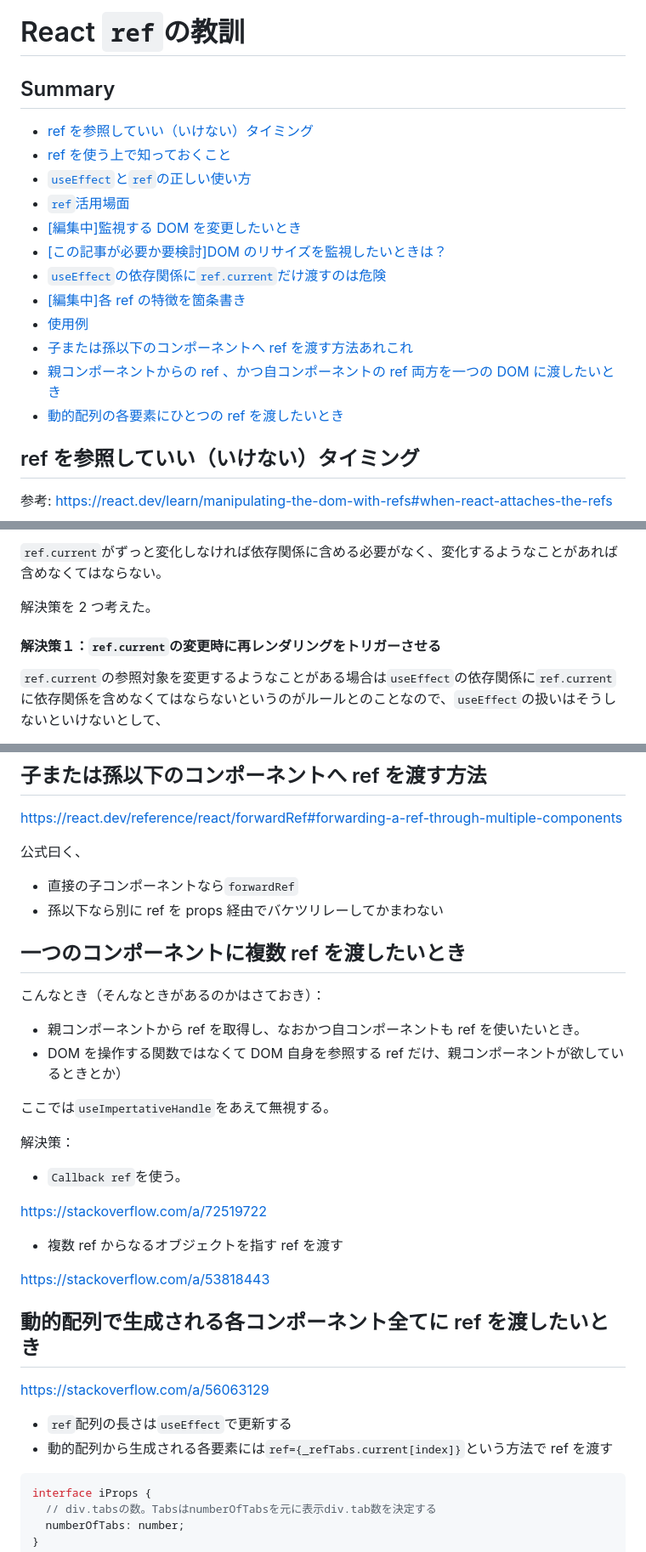
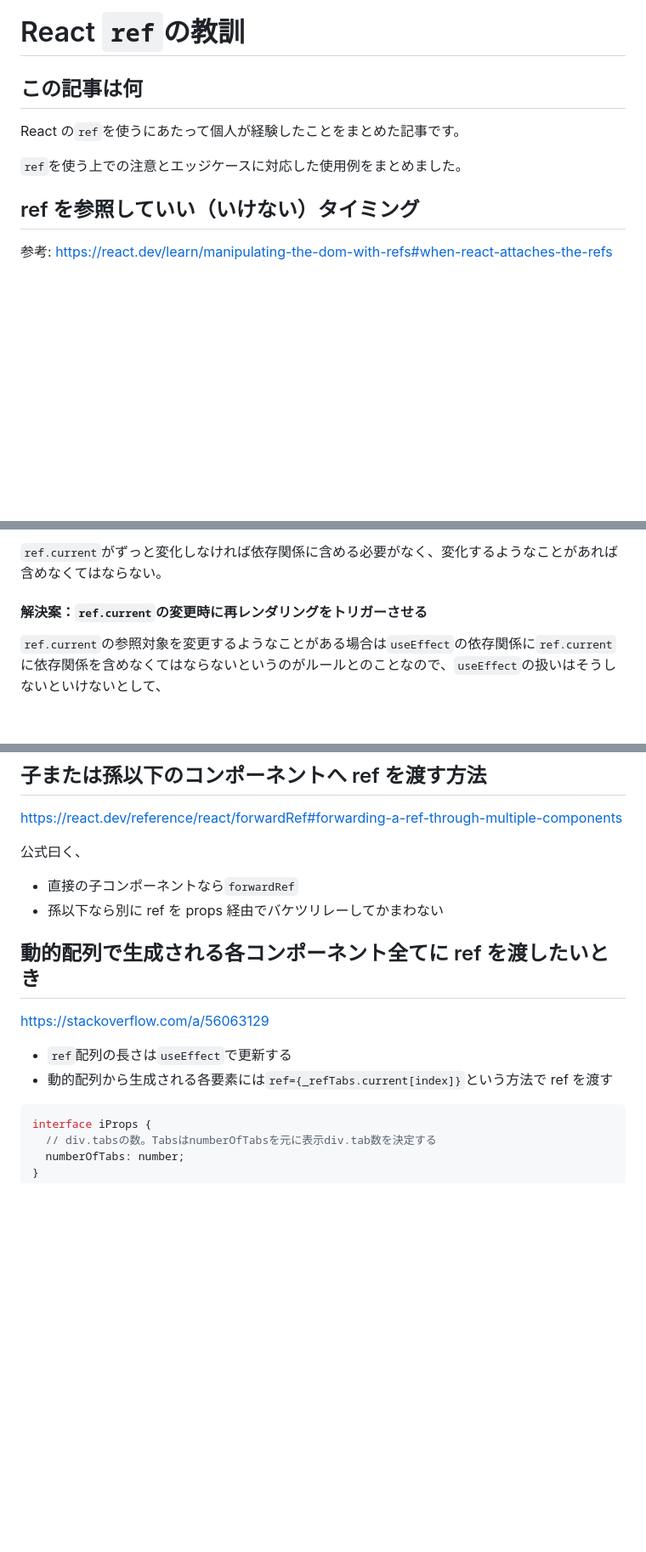
Before and after one commit to Kabooley/today-i-learned, a Markdown page: React/ref.md, 3 parts joined by grey strips. Shown: that part at 85% size. Rendered like a GitHub page; blank space fills up the shorter version.

Commit message:
Docs: WIP React/react-ref.md. Almost refined.

````diff
--- a/React/ref.md
+++ b/React/ref.md
@@ -1,19 +1,10 @@
 # React `ref`の教訓
 
-## Summary
+## この記事は何
 
--   [ref を参照していい（いけない）タイミング](#ref-を参照していい（いけない）タイミング)
--   [ref を使う上で知っておくこと](#ref-を使う上で知っておくこと)
--   [`useEffect`と`ref`の正しい使い方](#`useEffect`と`ref`の正しい使い方)
--   [`ref`活用場面](#`ref`活用場面)
--   [[編集中]監視する DOM を変更したいとき](#監視する-DOM-を変更したいとき)
--   [[この記事が必要か要検討]DOM のリサイズを監視したいときは？](#DOM-のリサイズを監視したいときは？)
--   [`useEffect`の依存関係に`ref.current`だけ渡すのは危険](#`useEffect`の依存関係に`ref.current`だけ渡すのは危険)
--   [[編集中]各 ref の特徴を箇条書き](#各-ref-の特徴を箇条書き)
--   [使用例](#使用例)
--   [子または孫以下のコンポーネントへ ref を渡す方法あれこれ](#子または孫以下のコンポーネントへ-ref-を渡す方法あれこれ)
--   [親コンポーネントからの ref 、かつ自コンポーネントの ref 両方を一つの DOM に渡したいとき](#親コンポーネントからの-ref-、かつ自コンポーネントの-ref-両方を一つのDOMに渡したいとき)
--   [動的配列の各要素にひとつの ref を渡したいとき](#動的配列の各要素にひとつのrefを渡したいとき)
+React の`ref`を使うにあたって個人が経験したことをまとめた記事です。
+
+`ref`を使う上での注意とエッジケースに対応した使用例をまとめました。
 
 ## ref を参照していい（いけない）タイミング
 
@@ -168,9 +163,7 @@ https://react.dev/learn/synchronizing-with-effects#why-was-the-ref-omitted-from-
 
 `ref.current`がずっと変化しなければ依存関係に含める必要がなく、変化するようなことがあれば含めなくてはならない。
 
-解決策を 2 つ考えた。
-
-#### 解決策１：`ref.current`の変更時に再レンダリングをトリガーさせる
+#### 解決案：`ref.current`の変更時に再レンダリングをトリガーさせる
 
 `ref.current`の参照対象を変更するようなことがある場合は`useEffect`の依存関係に`ref.current`に依存関係を含めなくてはならないというのがルールとのことなので、`useEffect`の扱いはそうしないといけないとして、
 
@@ -485,35 +464,15 @@ https://react.dev/reference/react/forwardRef#forwarding-a-ref-through-multiple-c
 
 公式曰く、
 
--   直接の子コンポーネントなら`forwardRef`
--   孫以下なら別に ref を props 経由でバケツリレーしてかまわない
-
-
-## 一つのコンポーネントに複数 ref を渡したいとき
-
-こんなとき（そんなときがあるのかはさておき）：
-
--   親コンポーネントから ref を取得し、なおかつ自コンポーネントも ref を使いたいとき。
--   DOM を操作する関数ではなくて DOM 自身を参照する ref だけ、親コンポーネントが欲しているときとか）
-
-ここでは`useImpertativeHandle`をあえて無視する。
-
-解決策：
-
--   `Callback ref`を使う。
-
-https://stackoverflow.com/a/72519722
-
--   複数 ref からなるオブジェクトを指す ref を渡す
-
-https://stackoverflow.com/a/53818443
+- 直接の子コンポーネントなら`forwardRef`
+- 孫以下なら別に ref を props 経由でバケツリレーしてかまわない
 
 ## 動的配列で生成される各コンポーネント全てに ref を渡したいとき
 
 https://stackoverflow.com/a/56063129
 
--   `ref`配列の長さは`useEffect`で更新する
--   動的配列から生成される各要素には`ref={_refTabs.current[index]}`という方法で ref を渡す
+- `ref`配列の長さは`useEffect`で更新する
+- 動的配列から生成される各要素には`ref={_refTabs.current[index]}`という方法で ref を渡す
 
 ```TypeScript
 interface iProps {
````
Also changed, not shown: other parts of React/ref.md (+23 -35 lines).
